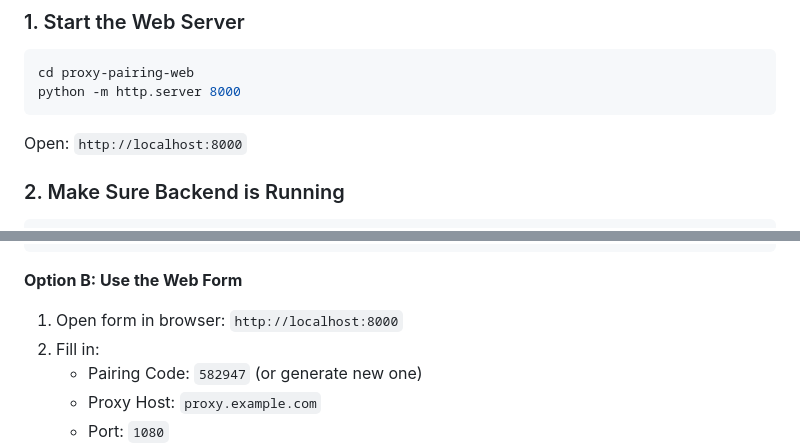
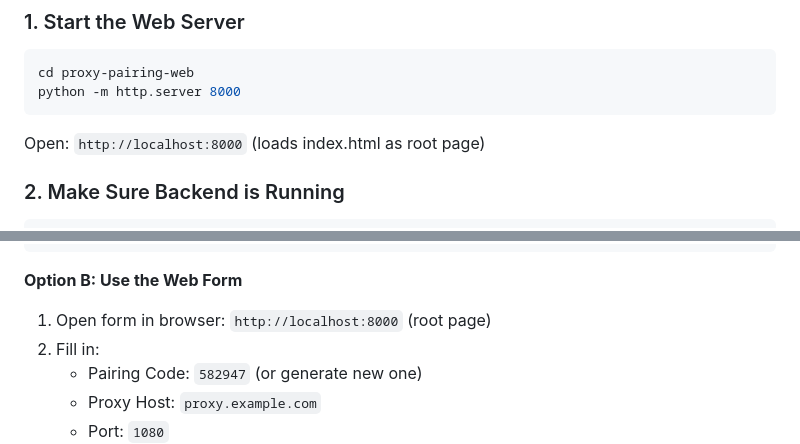
Before and after one commit to mohammedabdullaga/pair-tv, a Markdown page: TESTING.md, 2 parts joined by grey strips. Drawn GitHub-style.

````diff
--- a/TESTING.md
+++ b/TESTING.md
@@ -9,7 +9,7 @@ cd proxy-pairing-web
 python -m http.server 8000
 ```
 
-Open: `http://localhost:8000`
+Open: `http://localhost:8000` (loads index.html as root page)
 
 ### 2. Make Sure Backend is Running
 
@@ -51,7 +51,7 @@ curl -X POST http://localhost:8000/app/proxy/pair \
 
 **Option B: Use the Web Form**
 
-1. Open form in browser: `http://localhost:8000`
+1. Open form in browser: `http://localhost:8000` (root page)
 2. Fill in:
    - Pairing Code: `582947` (or generate new one)
    - Proxy Host: `proxy.example.com`
````
Also changed, not shown: DEPLOYMENT.md (+8 -8 lines), README.md (+5 -5 lines).
